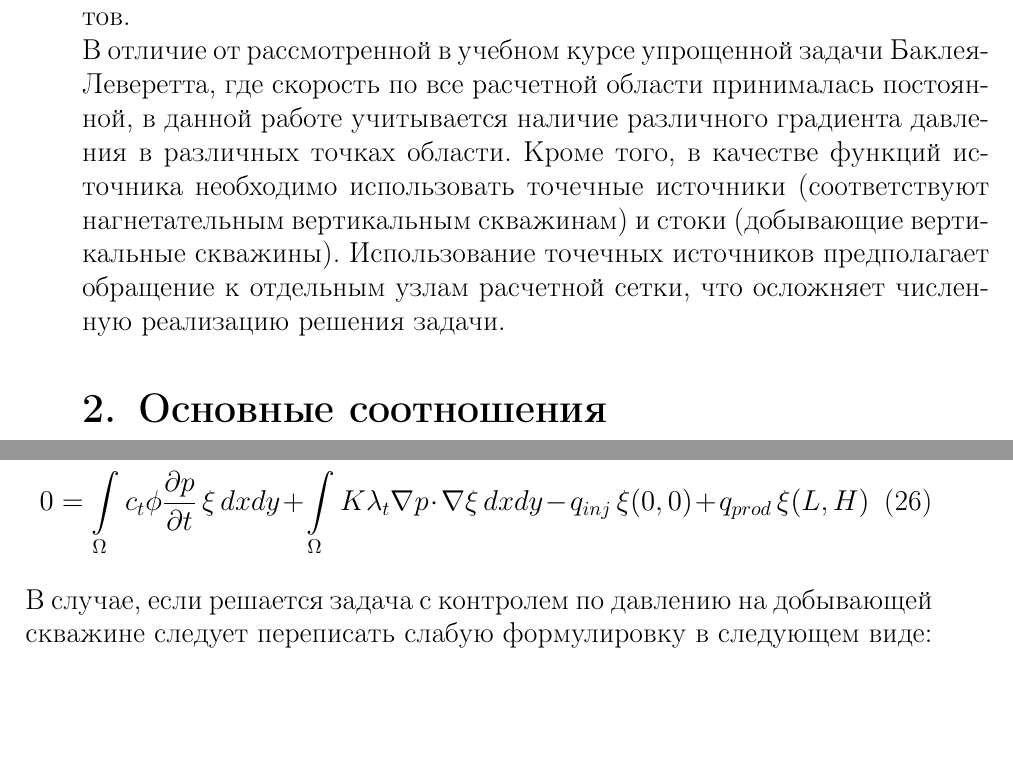
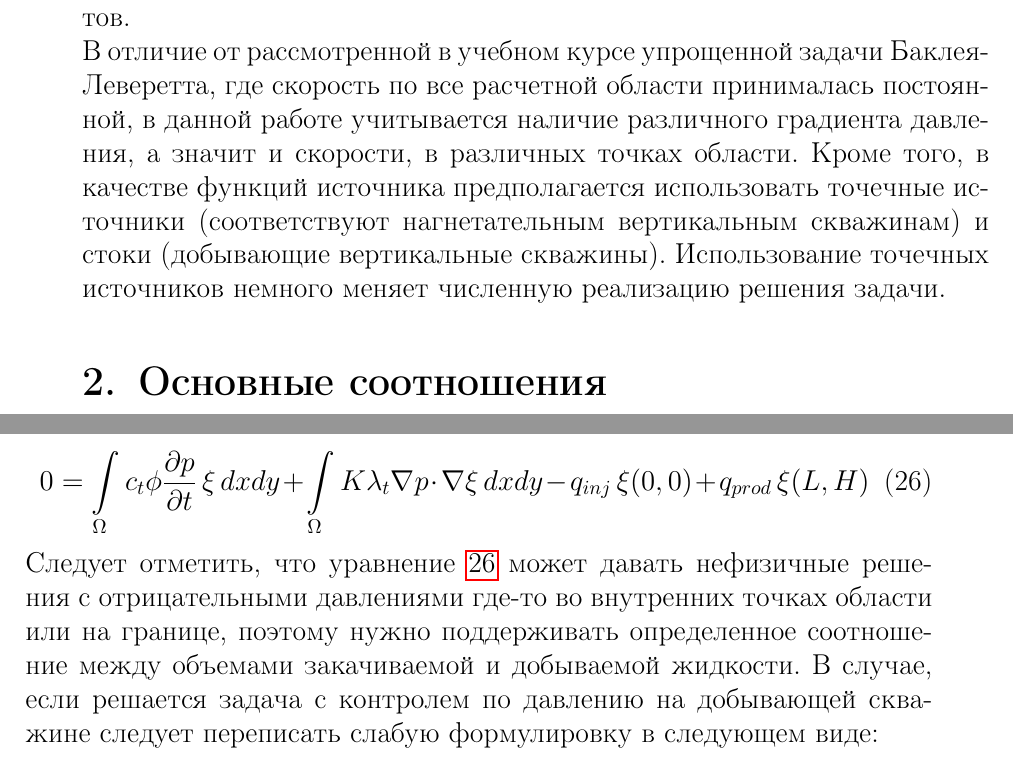
Before and after one commit to ZergK-hub/Multiphase-FreeFem, a LaTeX document (Tutorial_13_Two-phase_flow.tex): two parts of pages 1 and 8 of 12, joined at a grey line, cut so that both start at the same text, the shorter picture padded with empty space. Compiled offline with pdfLaTeX.

```diff
--- a/Tutorial_13_Two-phase_flow.tex
+++ b/Tutorial_13_Two-phase_flow.tex
@@ -18,11 +18,10 @@
 метода во FreeFem++ используется метод конечных элементов.\\
 В отличие от рассмотренной в учебном курсе упрощенной задачи Баклея-Леверетта, где скорость по
 все расчетной области принималась постоянной, в данной работе учитывается
-наличие различного градиента давления в различных точках области. Кроме того, в качестве
-функций источника необходимо использовать точечные источники (соответствуют нагнетательным
+наличие различного градиента давления, а значит и скорости, в различных точках области. Кроме того, в качестве
+функций источника предполагается использовать точечные источники (соответствуют нагнетательным
 вертикальным скважинам) и стоки (добывающие вертикальные скважины). Использование точечных
-источников предполагает обращение к отдельным узлам расчетной сетки, что осложняет численную
-реализацию решения задачи.
+источников немного меняет численную реализацию решения задачи.
 
 \section{Основные соотношения}
 
@@ -265,14 +266,17 @@
 при условии $\overline{\xi} = -\xi$, поэтому окончательно для уравнения фильтрации получим
 
-\begin{equation}
+\begin{equation}\label{eq:PressureNeuman}
 	0=\int\limits_\Omega c_t\phi \pd{p}{t}\, \xi \,dx dy
 	+ \int\limits_\Omega K \lambda_t \nabla p \cdot \nabla\xi \,dx dy - q_{inj}\, \xi(0,0)
 	+ q_{prod}\, \xi(L,H)
 \end{equation}
+Следует отметить, что уравнение \refeq{eq:PressureNeuman} может давать нефизичные решения с
+отрицательными давлениями где-то во внутренних точках области или на границе, поэтому нужно
+поддерживать определенное соотношение между объемами закачиваемой и добываемой жидкости.
 В случае, если решается задача с контролем по давлению на добывающей скважине следует переписать
 слабую формулировку в следующем виде:
 
-\begin{equation}
+\begin{equation}\label{eq:PressureDirichlet}
 	0=\int\limits_\Omega c_t\phi \pd{p}{t}\, \xi \,dx dy
 	+ \int\limits_\Omega K \lambda_t \nabla p \cdot \nabla\xi \,dx dy - q_{inj}\, \xi(0,0)
 \end{equation}
```
Also changed, not shown: img/Picture.pdf, img/Picture.svg, Tutorial_13_Two-phase_flow.tex (17 more changed lines).
